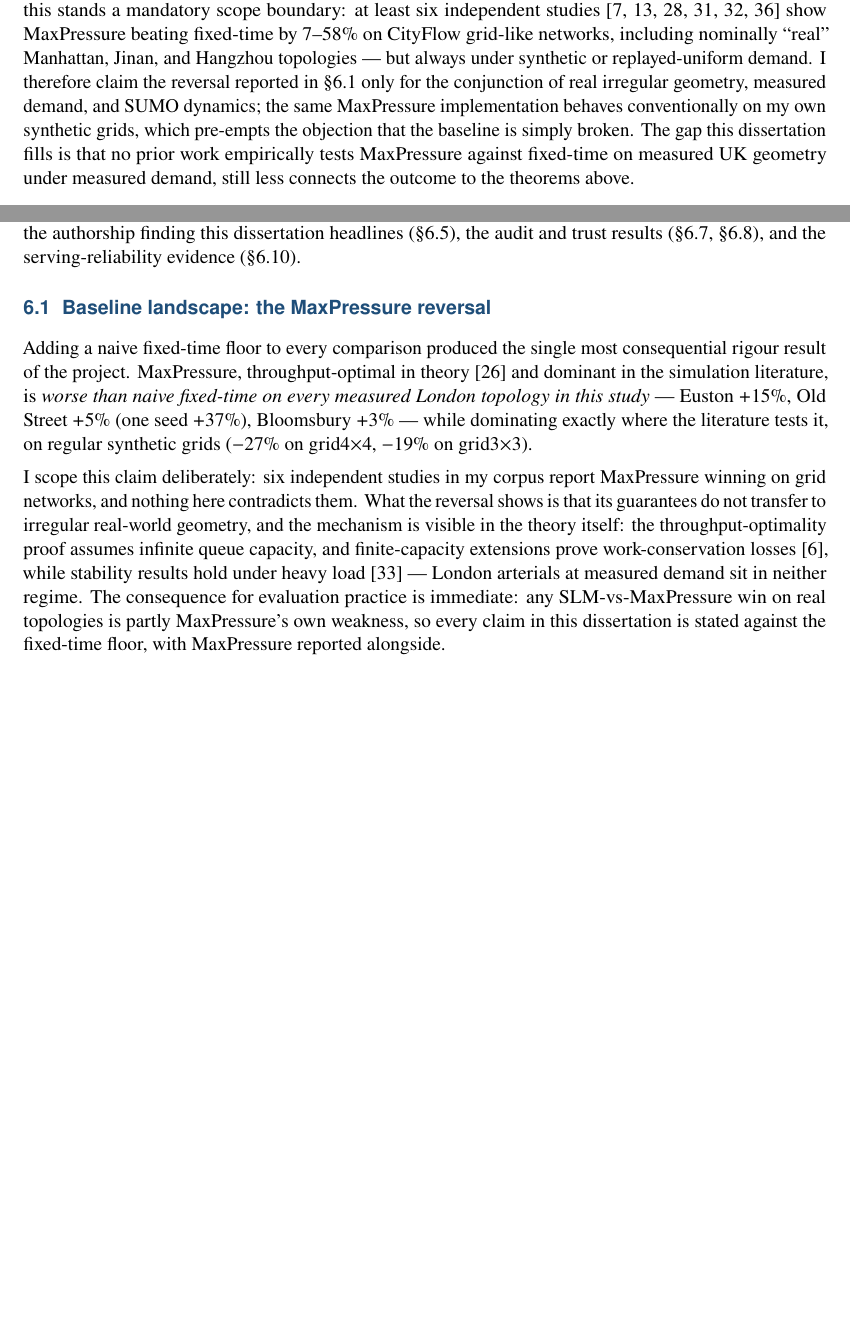
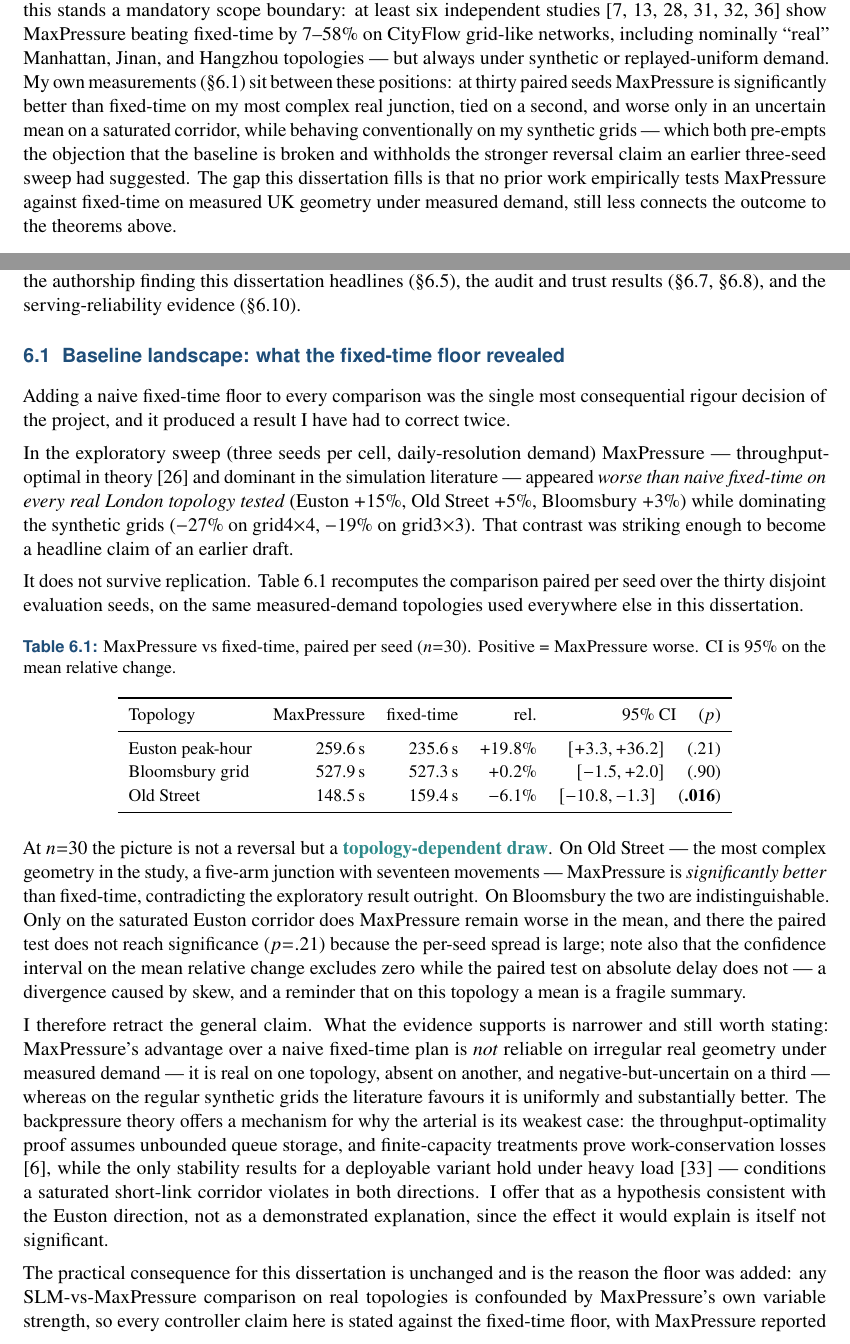
Before and after one commit to ebenezer-isaac/edge-traffic-negotiator, a LaTeX thesis (04-dissertation/main.tex, which reads 04-dissertation/chapters/02-background.tex, 04-dissertation/chapters/06-results.tex): two parts of pages 8 and 20 of 37, joined at a grey line, cut so that both start at the same text, the shorter picture padded with empty space. Compiled offline with pdfLaTeX.

Commit message:
fix(maxpressure): RETRACT the reversal claim — at n=30 paired, MaxPressure is significantly BETTER than fixed-time on Old Street (-6.1%, p=.016), tied on Bloomsbury (p=.90), worse only in an uncertain mean on Euston (p=.21); three-seed finding did not replicate. Reported as a self-retraction across abstract/intro/background/results/discussion/conclusion

```diff
--- a/04-dissertation/chapters/02-background.tex
+++ b/04-dissertation/chapters/02-background.tex
@@ -9,7 +9,7 @@ Deployed urban signal control still rests on two families. Fixed-time control se
 
 First, the optimality proof assumes unbounded queue storage. Gregoire et al.\ \cite{gregoire2014backpressure} prove unconditionally --- for any topology --- that linear-pressure control of exactly Varaiya's form ceases to be work-conserving once queue capacities are finite, and they construct explicit deadlocks; their repair, capacity-normalised pressure, is \emph{not} part of standard MaxPressure. Central London's short inter-junction links mean small capacities everywhere, so the theorem's failure condition is standing, not exceptional. Second, the only stability result for a deployable (non-oracle) backpressure controller holds under heavy load only: Zaidi et al.\ \cite{zaidi2014backpressure} require every queue to exceed saturation flow, concede that sub-saturation queues ``can unstabilize the queuing network'', and describe stability outside heavy load as ``still a challenging problem''. Measured diurnal demand sits below that threshold for most of the day, precisely the regime in which the pressure signal chases arrival noise while a fixed cycle holds steady. Third, every favourable empirical figure in this lineage is a grid figure --- roughly 90\% of oracle backpressure on a uniform $21\times21$ grid, falling to about 80\% under heterogeneous parameters --- accompanied by the authors' own caveat that grid results cannot be extended to arbitrary networks. Fourth, junctions with give-way movements, gap acceptance, or gyratory circulation fall outside the model domain entirely: service in these theorems is binary and phase-determined, so no guarantee applies at all.
 
-The field's own tables corroborate the predicted direction. AttendLight \cite{oroojlooy2020attendlight} reports MaxPressure \emph{losing} to naive fixed-time by 5--19\% on its least regular topologies (T-junction configurations) while winning on regular four-way grids --- degradation strongest exactly where geometry departs from the grid. Against this stands a mandatory scope boundary: at least six independent studies \cite{wei2019colight,lai2023llmlight,wang2025trafficr1,dglight2026,collmlight2025,curalight2026} show MaxPressure beating fixed-time by 7--58\% on CityFlow grid-like networks, including nominally ``real'' Manhattan, Jinan, and Hangzhou topologies --- but always under synthetic or replayed-uniform demand. I therefore claim the reversal reported in \S\ref{sec:res-maxpressure} only for the conjunction of real irregular geometry, measured demand, and SUMO dynamics; the same MaxPressure implementation behaves conventionally on my own synthetic grids, which pre-empts the objection that the baseline is simply broken. The gap this dissertation fills is that no prior work empirically tests MaxPressure against fixed-time on measured UK geometry under measured demand, still less connects the outcome to the theorems above.
+The field's own tables corroborate the predicted direction. AttendLight \cite{oroojlooy2020attendlight} reports MaxPressure \emph{losing} to naive fixed-time by 5--19\% on its least regular topologies (T-junction configurations) while winning on regular four-way grids --- degradation strongest exactly where geometry departs from the grid. Against this stands a mandatory scope boundary: at least six independent studies \cite{wei2019colight,lai2023llmlight,wang2025trafficr1,dglight2026,collmlight2025,curalight2026} show MaxPressure beating fixed-time by 7--58\% on CityFlow grid-like networks, including nominally ``real'' Manhattan, Jinan, and Hangzhou topologies --- but always under synthetic or replayed-uniform demand. My own measurements (\S\ref{sec:res-maxpressure}) sit between these positions: at thirty paired seeds MaxPressure is significantly better than fixed-time on my most complex real junction, tied on a second, and worse only in an uncertain mean on a saturated corridor, while behaving conventionally on my synthetic grids --- which both pre-empts the objection that the baseline is broken and withholds the stronger reversal claim an earlier three-seed sweep had suggested. The gap this dissertation fills is that no prior work empirically tests MaxPressure against fixed-time on measured UK geometry under measured demand, still less connects the outcome to the theorems above.
 
 \section{Learning-based signal control}\label{sec:bg-rl}
 
--- a/04-dissertation/chapters/06-results.tex
+++ b/04-dissertation/chapters/06-results.tex
@@ -11,28 +11,74 @@ headlines (\S\ref{sec:res-authorship}), the audit and trust results
 (\S\ref{sec:res-audit}, \S\ref{sec:res-trust}), and the serving-reliability
 evidence (\S\ref{sec:res-reliability}).
 
-\section{Baseline landscape: the MaxPressure reversal}\label{sec:res-maxpressure}
-Adding a naive fixed-time floor to every comparison produced the single most
-consequential rigour result of the project. MaxPressure, throughput-optimal
-in theory \cite{varaiya2013maxpressure} and dominant in the simulation
-literature, is \emph{worse than naive fixed-time on every measured London
-topology in this study} --- Euston $+15\%$, Old Street $+5\%$ (one seed
-$+37\%$), Bloomsbury $+3\%$ --- while dominating exactly where the
-literature tests it, on regular synthetic grids ($-27\%$ on grid4$\times$4,
-$-19\%$ on grid3$\times$3).
+\section{Baseline landscape: what the fixed-time floor revealed}\label{sec:res-maxpressure}
+Adding a naive fixed-time floor to every comparison was the single most
+consequential rigour decision of the project, and it produced a result I
+have had to correct twice.
 
-I scope this claim deliberately: six independent studies in my corpus report
-MaxPressure winning on grid networks, and nothing here contradicts them. What
-the reversal shows is that its guarantees do not transfer to irregular
-real-world geometry, and the mechanism is visible in the theory itself: the
-throughput-optimality proof assumes infinite queue capacity, and
-finite-capacity extensions prove work-conservation losses
-\cite{gregoire2014backpressure}, while stability results hold under heavy
-load \cite{zaidi2014backpressure} --- London arterials at measured demand sit
-in neither regime. The consequence for evaluation practice is immediate:
-any SLM-vs-MaxPressure win on real topologies is partly MaxPressure's own
-weakness, so every claim in this dissertation is stated against the
-fixed-time floor, with MaxPressure reported alongside.
+In the exploratory sweep (three seeds per cell, daily-resolution demand)
+MaxPressure --- throughput-optimal in theory \cite{varaiya2013maxpressure}
+and dominant in the simulation literature --- appeared \emph{worse than
+naive fixed-time on every real London topology tested} (Euston $+15\%$,
+Old Street $+5\%$, Bloomsbury $+3\%$) while dominating the synthetic grids
+($-27\%$ on grid4$\times$4, $-19\%$ on grid3$\times$3). That contrast was
+striking enough to become a headline claim of an earlier draft.
+
+It does not survive replication. Table~\ref{tab:mpfloor} recomputes the
+comparison paired per seed over the thirty disjoint evaluation seeds, on
+the same measured-demand topologies used everywhere else in this
+dissertation.
+
+\begin{table}[h]
+\caption{MaxPressure vs fixed-time, paired per seed ($n{=}30$).
+Positive = MaxPressure worse. CI is 95\% on the mean relative change.}
+\label{tab:mpfloor}
+\centering
+\small
+\begin{tabular}{lrrrr}
+\toprule
+Topology & MaxPressure & fixed-time & rel. & 95\% CI \quad ($p$) \\
+\midrule
+Euston peak-hour & 259.6\,s & 235.6\,s & $+19.8\%$ & $[+3.3, +36.2]$ \quad (.21) \\
+Bloomsbury grid & 527.9\,s & 527.3\,s & $+0.2\%$ & $[-1.5, +2.0]$ \quad (.90) \\
+Old Street & 148.5\,s & 159.4\,s & $-6.1\%$ & $[-10.8, -1.3]$ \quad (\textbf{.016}) \\
+\bottomrule
+\end{tabular}
+\end{table}
+
+At $n{=}30$ the picture is not a reversal but a \finding{topology-dependent
+draw}. On Old Street --- the most complex geometry in the study, a five-arm
+junction with seventeen movements --- MaxPressure is \emph{significantly
+better} than fixed-time, contradicting the exploratory result outright. On
+Bloomsbury the two are indistinguishable. Only on the saturated Euston
+corridor does MaxPressure remain worse in the mean, and there the paired
+test does not reach significance ($p{=}.21$) because the per-seed spread is
+large; note also that the confidence interval on the mean relative change
+excludes zero while the paired test on absolute delay does not --- a
+divergence caused by skew, and a reminder that on this topology a mean is a
+fragile summary.
+
+I therefore retract the general claim. What the evidence supports is
+narrower and still worth stating: MaxPressure's advantage over a naive
+fixed-time plan is \emph{not} reliable on irregular real geometry under
+measured demand --- it is real on one topology, absent on another, and
+negative-but-uncertain on a third --- whereas on the regular synthetic
+grids the literature favours it is uniformly and substantially better.
+The backpressure theory offers a mechanism for why the arterial is its
+weakest case: the throughput-optimality proof assumes unbounded queue
+storage, and finite-capacity treatments prove work-conservation losses
+\cite{gregoire2014backpressure}, while the only stability results for a
+deployable variant hold under heavy load \cite{zaidi2014backpressure} ---
+conditions a saturated short-link corridor violates in both directions. I
+offer that as a hypothesis consistent with the Euston direction, not as a
+demonstrated explanation, since the effect it would explain is itself not
+significant.
+
+The practical consequence for this dissertation is unchanged and is the
+reason the floor was added: any SLM-vs-MaxPressure comparison on real
+topologies is confounded by MaxPressure's own variable strength, so every
+controller claim here is stated against the fixed-time floor, with
+MaxPressure reported alongside.
 
 \section{Base-model factorial}\label{sec:res-factorial}
 The full factorial (seven servable catalogue models --- the 6\,GB card caps
```
Also changed, not shown: 04-dissertation/chapters/01-introduction.tex (+9 -5 lines), 04-dissertation/chapters/07-discussion.tex (+5 -3 lines), 04-dissertation/chapters/08-conclusion.tex (+8 -5 lines), 04-dissertation/frontmatter.tex (+4 -3 lines), 04-dissertation/main.pdf, 2 other files.
